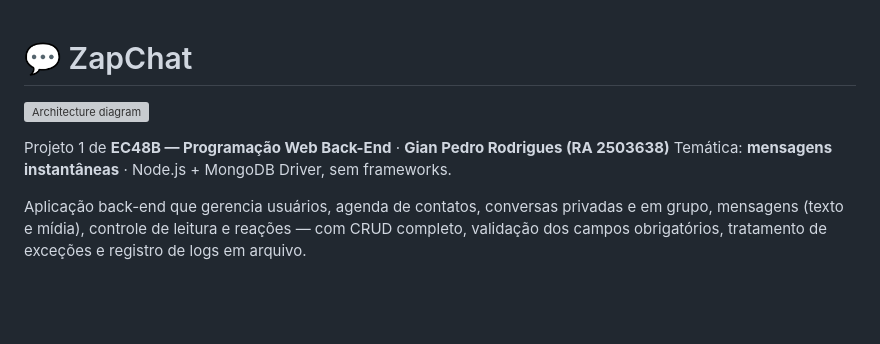
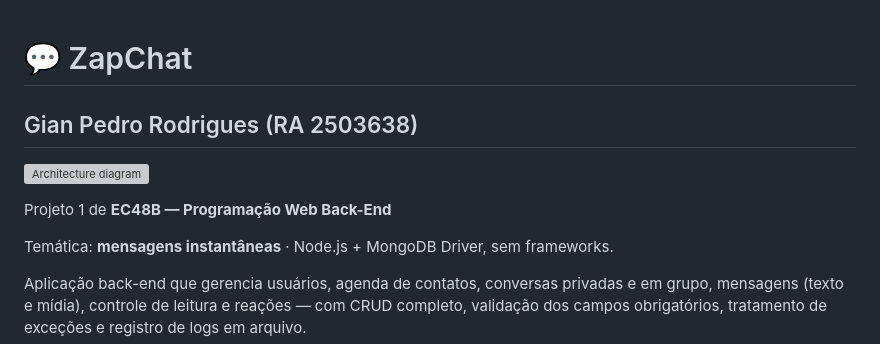
Before and after one commit to GianSE/zapchat, a Markdown page: README.md, the part around the change. Rendered like a GitHub page; blank space fills up the shorter version; grey boxes are pictures that could not be loaded.

Commit message:
nome em README.md

```diff
--- a/README.md
+++ b/README.md
@@ -1,8 +1,9 @@
 # 💬 ZapChat
-
+## Gian Pedro Rodrigues (RA 2503638)
 [![Architecture diagram](https://gitdiagram.com/diagram-badge.svg)](https://gitdiagram.com/gianse/zapchat?utm_source=readme&utm_medium=badge)
 
-Projeto 1 de **EC48B — Programação Web Back-End** · **Gian Pedro Rodrigues (RA 2503638)**
+Projeto 1 de **EC48B — Programação Web Back-End**
+
 Temática: **mensagens instantâneas** · Node.js + MongoDB Driver, sem frameworks.
 
 Aplicação back-end que gerencia usuários, agenda de contatos, conversas privadas e em grupo,
```
